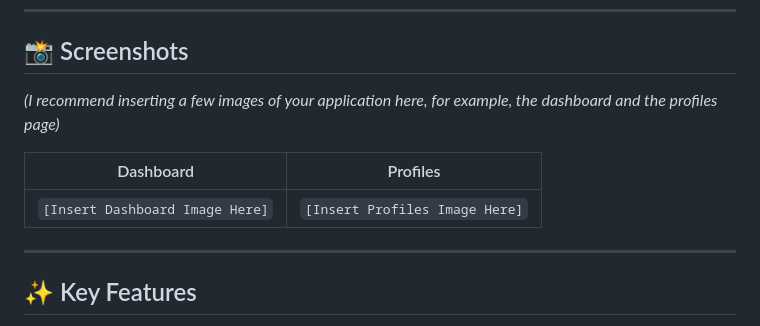
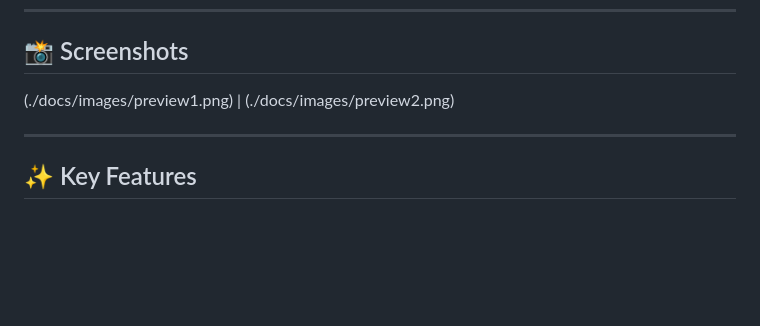
Before and after one commit to tetsu97/klipper-pizza-oven, a Markdown page: README.md, the part around the change. GitHub-like rendering; blank space fills up the shorter version.

```diff
--- a/README.md
+++ b/README.md
@@ -12,11 +12,7 @@ The application is built on a **FastAPI** backend and communicates with Klipper
 
 ## 📸 Screenshots
 
-*(I recommend inserting a few images of your application here, for example, the dashboard and the profiles page)*
-
-| Dashboard | Profiles |
-| :---: | :---: |
-| `[Insert Dashboard Image Here]` | `[Insert Profiles Image Here]` |
+(./docs/images/preview1.png) | (./docs/images/preview2.png)
 
 ---
 
```
